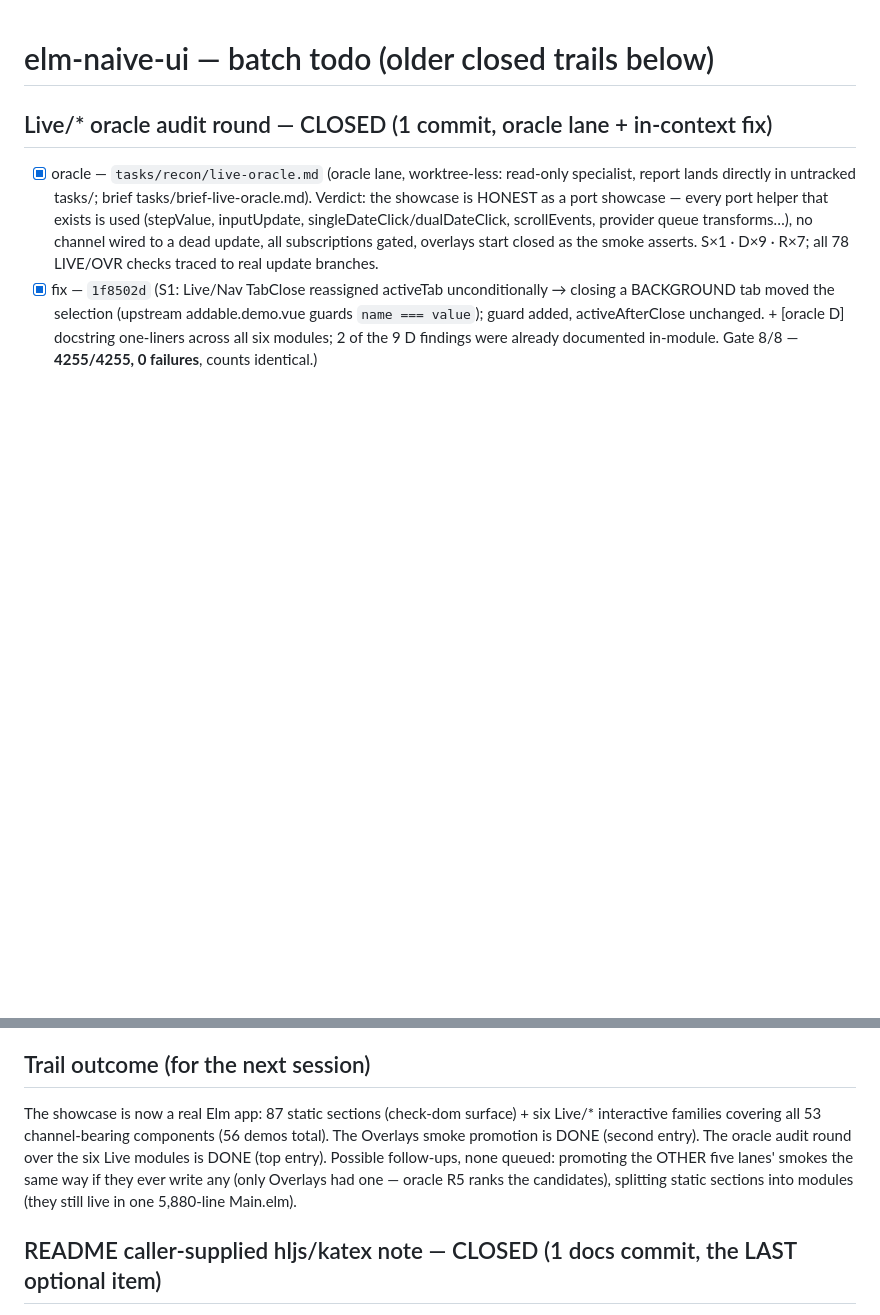
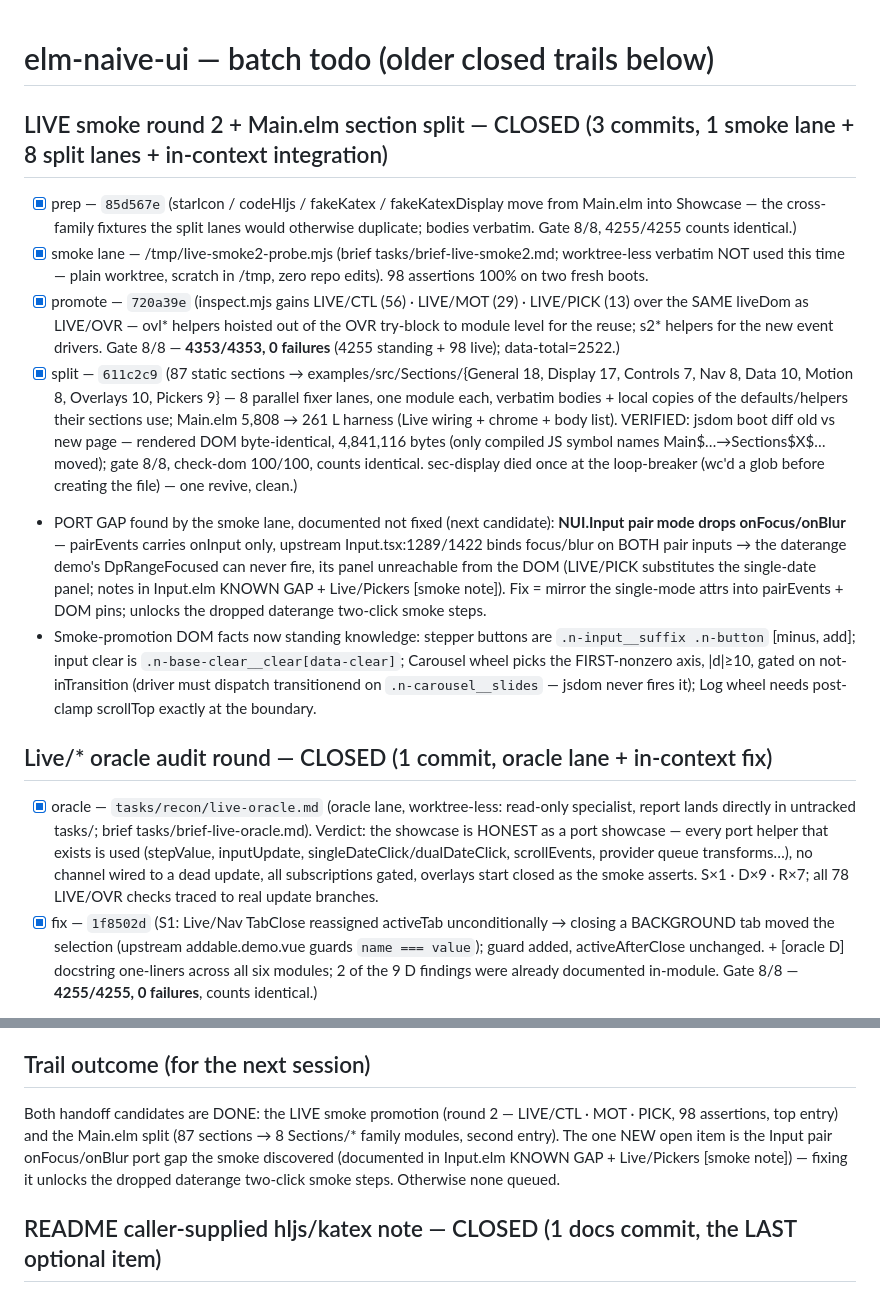
Before and after one commit to titan/elm-naive-ui, a Markdown page: tasks/todo.md, 2 parts joined by grey strips. Drawn GitHub-style; blank space fills up the shorter version.

Commit message:
docs(todo): smoke round 2 + section split trail — 3 commits (85d567e 611c2c9 720a39e); Input pair onFocus/onBlur port gap recorded as the next candidate

```diff
--- a/tasks/todo.md
+++ b/tasks/todo.md
@@ -1,4 +1,41 @@
 # elm-naive-ui — batch todo (older closed trails below)
+
+## LIVE smoke round 2 + Main.elm section split — CLOSED (3 commits, 1 smoke lane + 8 split lanes + in-context integration)
+- [x] prep — `85d567e` (starIcon / codeHljs / fakeKatex / fakeKatexDisplay move
+      from Main.elm into Showcase — the cross-family fixtures the split lanes
+      would otherwise duplicate; bodies verbatim. Gate 8/8, 4255/4255 counts
+      identical.)
+- [x] smoke lane — /tmp/live-smoke2-probe.mjs (brief tasks/brief-live-smoke2.md;
+      worktree-less verbatim NOT used this time — plain worktree, scratch in
+      /tmp, zero repo edits). 98 assertions 100% on two fresh boots.
+- [x] promote — `720a39e` (inspect.mjs gains LIVE/CTL (56) · LIVE/MOT (29) ·
+      LIVE/PICK (13) over the SAME liveDom as LIVE/OVR — ovl* helpers hoisted
+      out of the OVR try-block to module level for the reuse; s2* helpers for
+      the new event drivers. Gate 8/8 — **4353/4353, 0 failures**
+      (4255 standing + 98 live); data-total=2522.)
+- [x] split — `611c2c9` (87 static sections → examples/src/Sections/{General 18,
+      Display 17, Controls 7, Nav 8, Data 10, Motion 8, Overlays 10, Pickers 9}
+      — 8 parallel fixer lanes, one module each, verbatim bodies + local
+      copies of the defaults/helpers their sections use; Main.elm 5,808 → 261 L
+      harness (Live wiring + chrome + body list). VERIFIED: jsdom boot diff old
+      vs new page — rendered DOM byte-identical, 4,841,116 bytes (only compiled
+      JS symbol names Main$…→Sections$X$… moved); gate 8/8, check-dom 100/100,
+      counts identical. sec-display died once at the loop-breaker (wc'd a
+      glob before creating the file) — one revive, clean.)
+- PORT GAP found by the smoke lane, documented not fixed (next candidate):
+      **NUI.Input pair mode drops onFocus/onBlur** — pairEvents carries
+      onInput only, upstream Input.tsx:1289/1422 binds focus/blur on BOTH
+      pair inputs → the daterange demo's DpRangeFocused can never fire, its
+      panel unreachable from the DOM (LIVE/PICK substitutes the single-date
+      panel; notes in Input.elm KNOWN GAP + Live/Pickers [smoke note]).
+      Fix = mirror the single-mode attrs into pairEvents + DOM pins; unlocks
+      the dropped daterange two-click smoke steps.
+- Smoke-promotion DOM facts now standing knowledge: stepper buttons are
+      `.n-input__suffix .n-button` [minus, add]; input clear is
+      `.n-base-clear__clear[data-clear]`; Carousel wheel picks the
+      FIRST-nonzero axis, |d|≥10, gated on not-inTransition (driver must
+      dispatch transitionend on `.n-carousel__slides` — jsdom never fires
+      it); Log wheel needs post-clamp scrollTop exactly at the boundary.
 
 ## Live/* oracle audit round — CLOSED (1 commit, oracle lane + in-context fix)
 - [x] oracle — `tasks/recon/live-oracle.md` (oracle lane, worktree-less: read-only
@@ -85,13 +122,12 @@
       provider=deepseek — the failure mode is the known stream timeout.
 
 ## Trail outcome (for the next session)
-The showcase is now a real Elm app: 87 static sections (check-dom surface) + six
-Live/* interactive families covering all 53 channel-bearing components (56 demos
-total). The Overlays smoke promotion is DONE (second entry). The oracle audit
-round over the six Live modules is DONE (top entry). Possible follow-ups,
-none queued: promoting the OTHER five lanes' smokes the same way if they ever
-write any (only Overlays had one — oracle R5 ranks the candidates), splitting
-static sections into modules (they still live in one 5,880-line Main.elm).
+Both handoff candidates are DONE: the LIVE smoke promotion (round 2 —
+LIVE/CTL · MOT · PICK, 98 assertions, top entry) and the Main.elm split
+(87 sections → 8 Sections/* family modules, second entry). The one NEW
+open item is the Input pair onFocus/onBlur port gap the smoke discovered
+(documented in Input.elm KNOWN GAP + Live/Pickers [smoke note]) — fixing it
+unlocks the dropped daterange two-click smoke steps. Otherwise none queued.
 
 ## README caller-supplied hljs/katex note — CLOSED (1 docs commit, the LAST optional item)
 - [x] docs — `884b60b` (one bullet in Notes / limitations: the port ships no JS —
```
